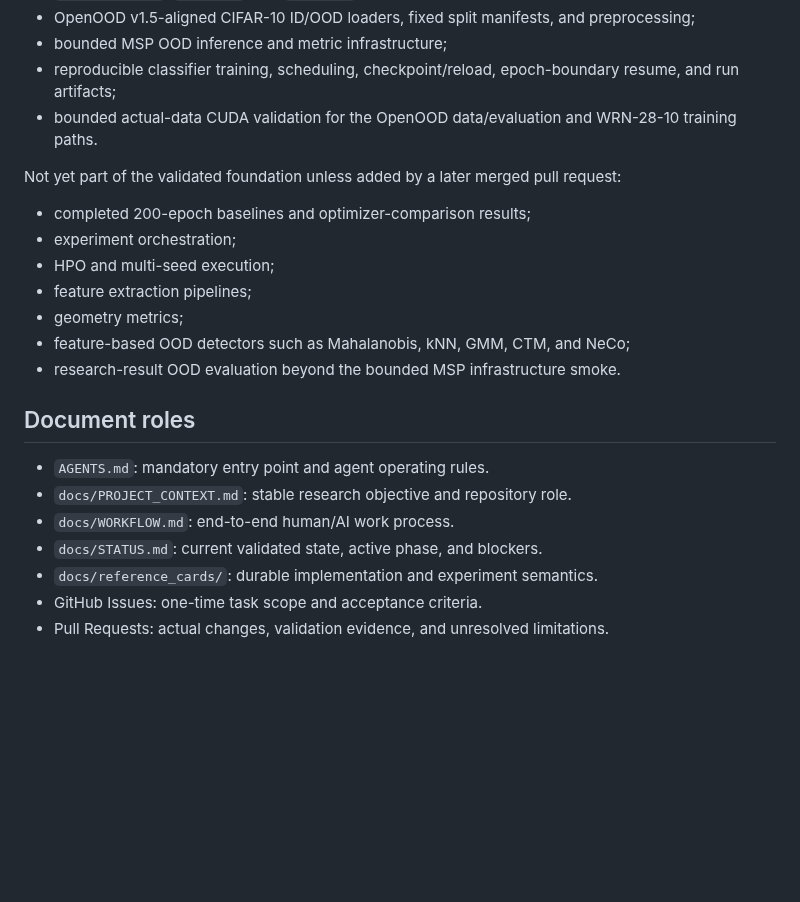
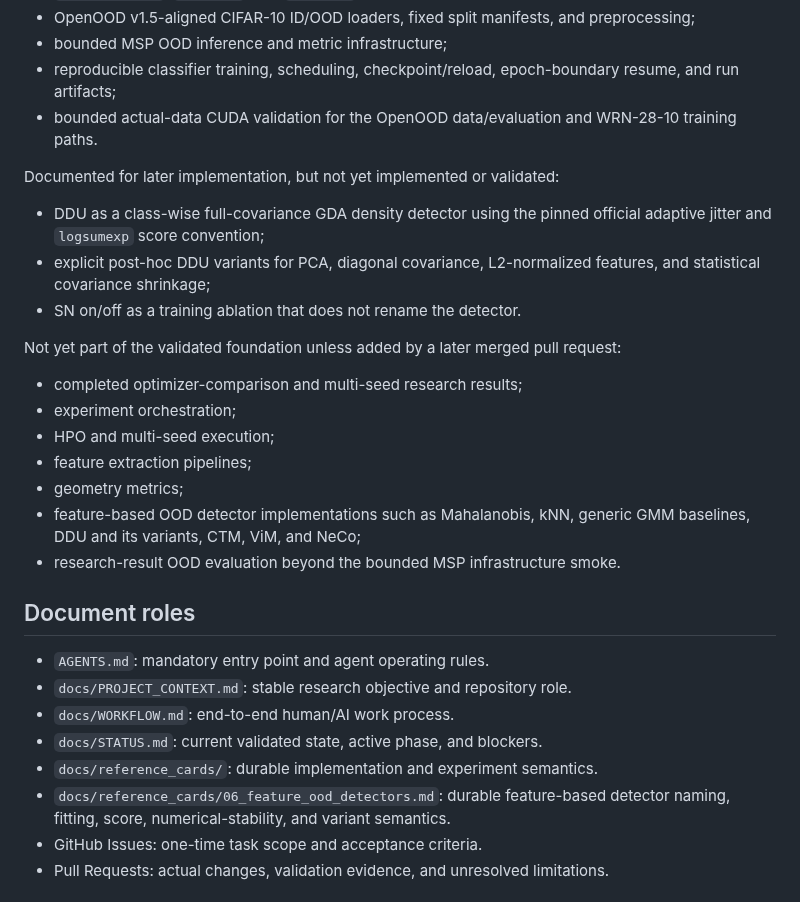
Before and after one commit to contra333/2026-_0707, a Markdown page: docs/PROJECT_CONTEXT.md, the part around the change. GitHub-like rendering; blank space fills up the shorter version.

Commit message:
Synchronize project context with DDU plan

```diff
--- a/docs/PROJECT_CONTEXT.md
+++ b/docs/PROJECT_CONTEXT.md
@@ -38,14 +38,23 @@ Implemented foundation:
 - reproducible classifier training, scheduling, checkpoint/reload, epoch-boundary resume, and run artifacts;
 - bounded actual-data CUDA validation for the OpenOOD data/evaluation and WRN-28-10 training paths.
 
+Documented for later implementation, but not yet implemented or validated:
+
+- DDU as a class-wise full-covariance GDA density detector using the pinned
+  official adaptive jitter and `logsumexp` score convention;
+- explicit post-hoc DDU variants for PCA, diagonal covariance, L2-normalized
+  features, and statistical covariance shrinkage;
+- SN on/off as a training ablation that does not rename the detector.
+
 Not yet part of the validated foundation unless added by a later merged pull request:
 
-- completed 200-epoch baselines and optimizer-comparison results;
+- completed optimizer-comparison and multi-seed research results;
 - experiment orchestration;
 - HPO and multi-seed execution;
 - feature extraction pipelines;
 - geometry metrics;
-- feature-based OOD detectors such as Mahalanobis, kNN, GMM, CTM, and NeCo;
+- feature-based OOD detector implementations such as Mahalanobis, kNN, generic
+  GMM baselines, DDU and its variants, CTM, ViM, and NeCo;
 - research-result OOD evaluation beyond the bounded MSP infrastructure smoke.
 
 ## Document roles
@@ -55,6 +64,8 @@ Not yet part of the validated foundation unless added by a later merged pull req
 - `docs/WORKFLOW.md`: end-to-end human/AI work process.
 - `docs/STATUS.md`: current validated state, active phase, and blockers.
 - `docs/reference_cards/`: durable implementation and experiment semantics.
+- `docs/reference_cards/06_feature_ood_detectors.md`: durable feature-based
+  detector naming, fitting, score, numerical-stability, and variant semantics.
 - GitHub Issues: one-time task scope and acceptance criteria.
 - Pull Requests: actual changes, validation evidence, and unresolved limitations.
 
```
